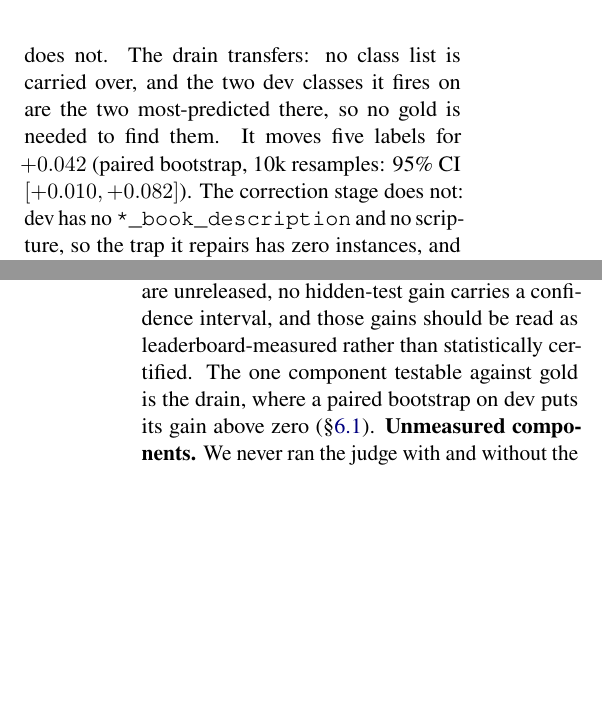
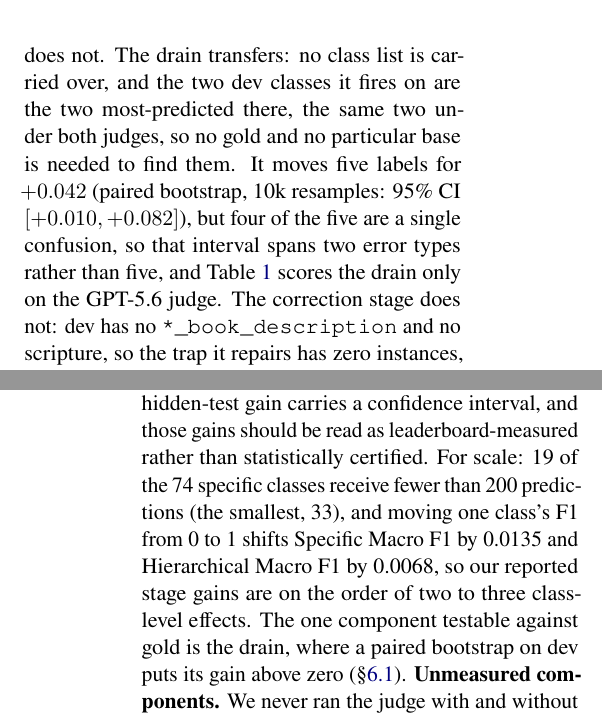
Before and after one commit to Hassn11q/thakaa-aragenre-2026, a LaTeX paper (paper/aragenre_thaka.tex): two parts of the columns of pages 4 and 5 of 11, joined at a grey line, cut so that both start at the same text, the shorter picture padded with empty space. Compiled offline with LuaLaTeX.

Commit message:
docs: qualify the dev bootstrap and record reproducibility scope limits

```diff
--- a/paper/aragenre_thaka.tex
+++ b/paper/aragenre_thaka.tex
@@ -327,8 +326,10 @@ together worth $+.020$ Specific Macro~F1.}
 \label{sec:dev}
 Re-running the pipeline on dev (110 examples, official gold) separates what transfers from what
 does not. The drain transfers: no class list is carried over, and the two dev classes it fires
-on are the two most-predicted there, so no gold is needed to find them. It moves five labels for
-$+0.042$ (paired bootstrap, 10k resamples: 95\% CI $[+0.010, +0.082]$). The correction stage does not: dev has no \texttt{*\_book\_description} and no scripture, so the trap it repairs has zero
+on are the two most-predicted there, the same two under both judges, so no gold and no
+particular base is needed to find them. It moves five labels for $+0.042$ (paired bootstrap, 10k resamples: 95\% CI $[+0.010, +0.082]$), but four of
+the five are a single confusion, so that interval spans two error types rather than five, and
+Table~\ref{tab:ablation} scores the drain only on the GPT-5.6 judge. The correction stage does not: dev has no \texttt{*\_book\_description} and no scripture, so the trap it repairs has zero
 instances, and both corrections that fire are wrong. Residual dev disagreements stem from a
 convention clash between splits (Appendix~\ref{app:convention}).
 
@@ -359,7 +360,10 @@ no released gold and the development set is near-degenerate, so components were
 public leaderboard and by manual reading; our reported progression therefore doubles as the
 selection signal, which risks fitting the test distribution. Because blind labels are
 unreleased, no hidden-test gain carries a confidence interval, and those gains should be read as
-leaderboard-measured rather than statistically certified. The one component testable against
+leaderboard-measured rather than statistically certified. For scale: 19 of the 74 specific
+classes receive fewer than 200 predictions (the smallest, 33), and moving one class's F1 from 0
+to 1 shifts Specific Macro~F1 by 0.0135 and Hierarchical Macro~F1 by 0.0068, so our reported
+stage gains are on the order of two to three class-level effects. The one component testable against
 gold is the drain, where a paired bootstrap on dev puts its gain above zero
 (\S\ref{sec:dev}). \textbf{Unmeasured components.} We never ran the judge with and without the 74 discriminators
 and per-family cue lists, so their contribution is unmeasured; they were written from the
```
Also changed, not shown: paper/aragenre_thaka.pdf, paper/aragenre_thaka.tex (16 more changed lines).
